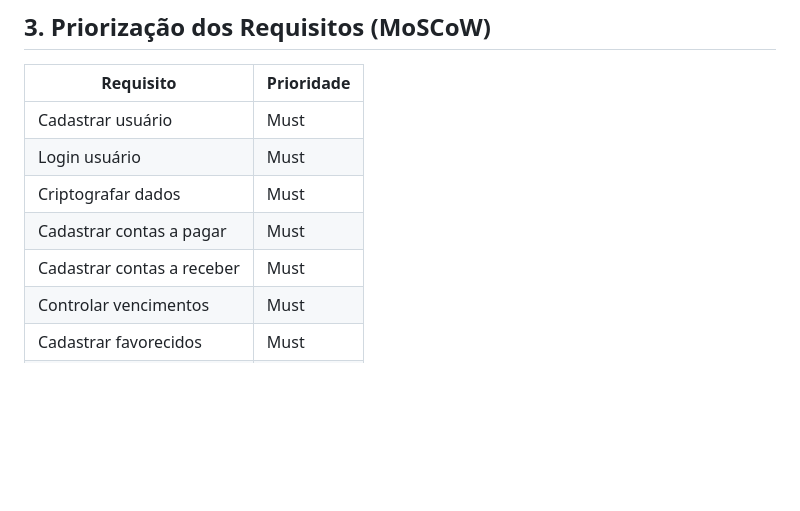
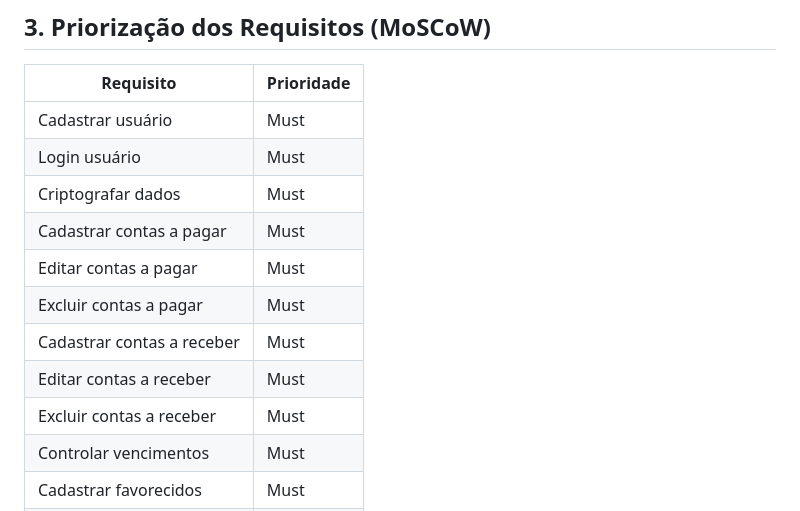
Before and after one commit to anacstralioti/financial-control-aplication, a Markdown page: README.md, the part around the change printed below. Drawn GitHub-style; blank space fills up the shorter version.

```diff
--- a/README.md
+++ b/README.md
@@ -36,7 +40,11 @@
 | Login usuário                               | Must       |
 | Criptografar dados                          | Must       |
 | Cadastrar contas a pagar                    | Must       |
+| Editar contas a pagar                       | Must       |
+| Excluir contas a pagar                      | Must       |
 | Cadastrar contas a receber                  | Must       |
+| Editar contas a receber                     | Must       |
+| Excluir contas a receber                    | Must       |
 | Controlar vencimentos                       | Must       |
 | Cadastrar favorecidos                       | Must       |
 | Vincular favorecidos                        | Must       |
```
Also changed, not shown: other parts of README.md (+12 -0 lines).
